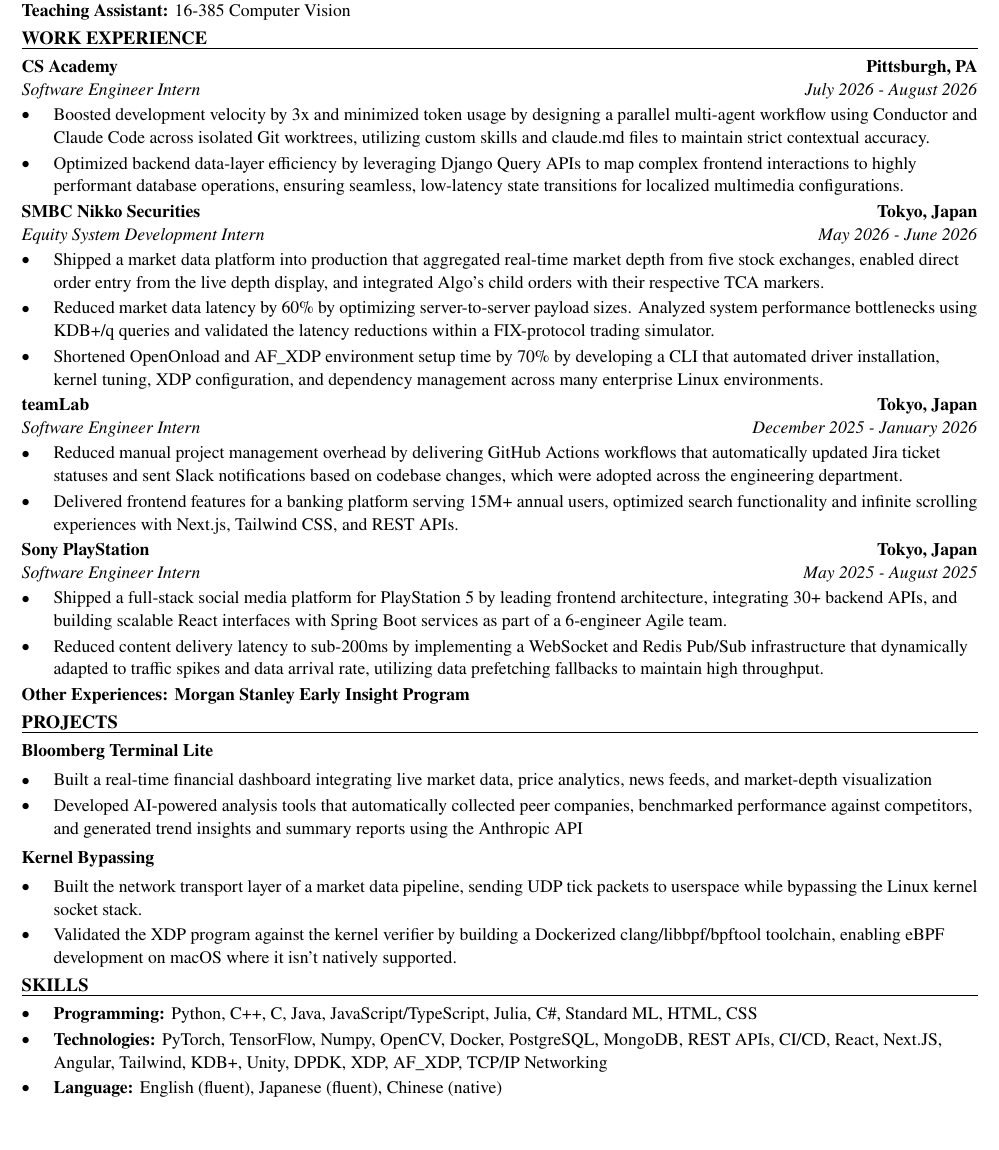
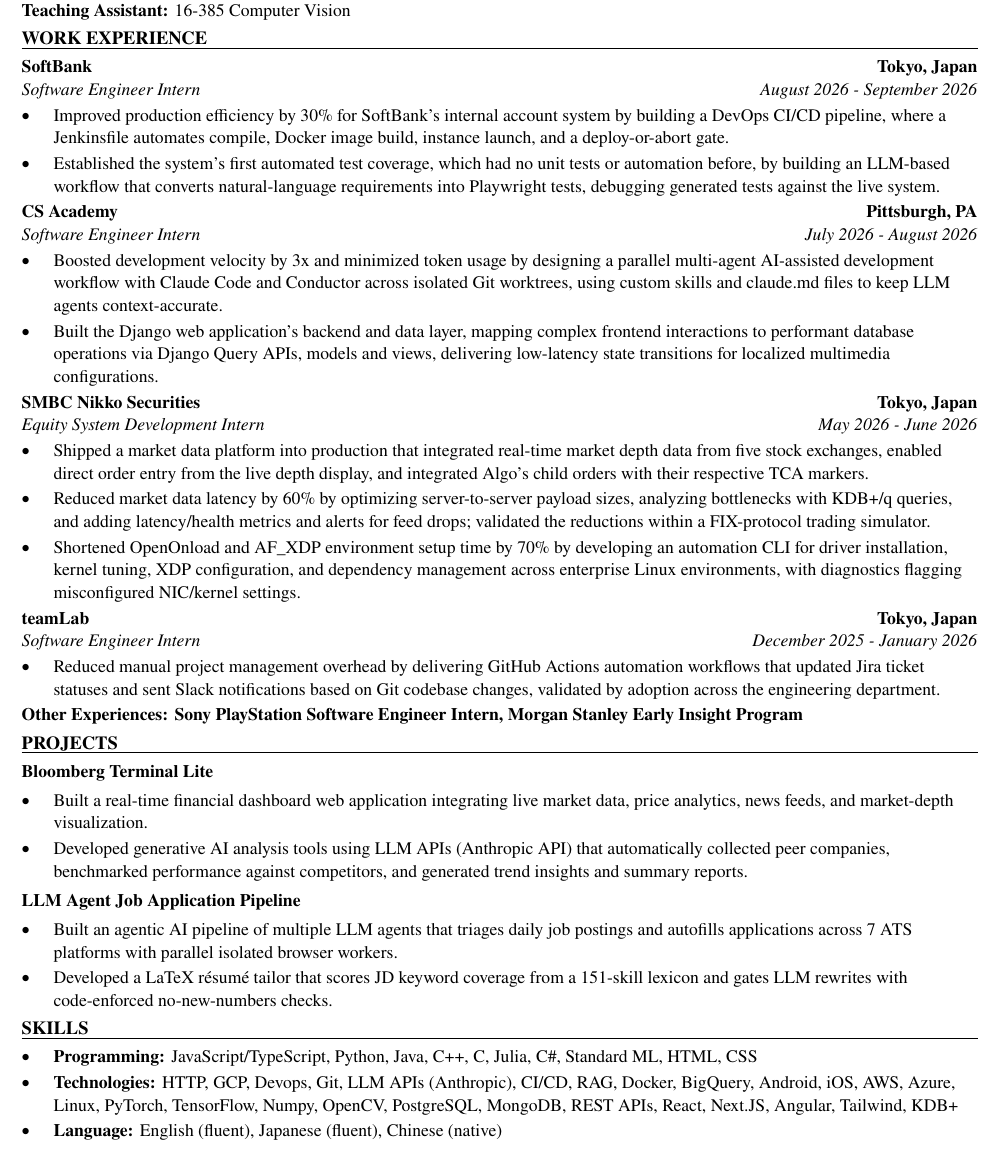
Before and after one commit to xinyichan04/resume, a LaTeX CV (resume.tex, which reads skills.tex): part of the page, cut so that both start at the same text, the shorter picture padded with empty space. Compiled offline with pdfLaTeX.

Commit message:
Tailor for Independence Blue Cross: Summer Intern: Platform Service Engineering (ATS score 57.4 -> 100.0)

```diff
--- a/resume.tex
+++ b/resume.tex
@@ -50,43 +50,42 @@
 \textbf{Teaching Assistant:} 16-385 Computer Vision
 
 \section*{WORK EXPERIENCE}
+\entry{SoftBank}{Tokyo, Japan}{Software Engineer Intern}{August 2026 - September 2026}
+\begin{itemize}
+  \item Improved production efficiency by 30\% for SoftBank's internal account system by building a DevOps CI/CD pipeline, where a Jenkinsfile automates compile, Docker image build, instance launch, and a deploy-or-abort gate.
+  \item Established the system's first automated test coverage, which had no unit tests or automation before, by building an LLM-based workflow that converts natural-language requirements into Playwright tests, debugging generated tests against the live system.
+\end{itemize}
+
 \entry{CS Academy}{Pittsburgh, PA}{Software Engineer Intern}{July 2026 - August 2026}
 \begin{itemize}
-  \item Boosted development velocity by 3x and minimized token usage by designing a parallel multi-agent workflow using Conductor and Claude Code across isolated Git worktrees, utilizing custom skills and claude.md files to maintain strict contextual accuracy.
-  \item Optimized backend data-layer efficiency by leveraging Django Query APIs to map complex frontend interactions to highly performant database operations, ensuring seamless, low-latency state transitions for localized multimedia configurations.
+  \item Boosted development velocity by 3x and minimized token usage by designing a parallel multi-agent AI-assisted development workflow with Claude Code and Conductor across isolated Git worktrees, using custom skills and claude.md files to keep LLM agents context-accurate.
+  \item Built the Django web application's backend and data layer, mapping complex frontend interactions to performant database operations via Django Query APIs, models and views, delivering low-latency state transitions for localized multimedia configurations.
 \end{itemize}
 
 \entry{SMBC Nikko Securities}{Tokyo, Japan}{Equity System Development Intern}{May 2026 - June 2026}
 \begin{itemize}
-  \item Shipped a market data platform into production that aggregated real-time market depth from five stock exchanges, enabled direct order entry from the live depth display, and integrated Algo's child orders with their respective TCA markers.
-  \item Reduced market data latency by 60\% by optimizing server-to-server payload sizes. Analyzed system performance bottlenecks using KDB+/q queries and validated the latency reductions within a FIX-protocol trading simulator.
-  \item Shortened OpenOnload and AF\_XDP environment setup time by 70\% by developing a CLI that automated driver installation, kernel tuning, XDP configuration, and dependency management across many enterprise Linux environments.
+  \item Shipped a market data platform into production that integrated real-time market depth data from five stock exchanges, enabled direct order entry from the live depth display, and integrated Algo's child orders with their respective TCA markers.
+  \item Reduced market data latency by 60\% by optimizing server-to-server payload sizes, analyzing bottlenecks with KDB+/q queries, and adding latency/health metrics and alerts for feed drops; validated the reductions within a FIX-protocol trading simulator.
+  \item Shortened OpenOnload and AF\_XDP environment setup time by 70\% by developing an automation CLI for driver installation, kernel tuning, XDP configuration, and dependency management across enterprise Linux environments, with diagnostics flagging misconfigured NIC/kernel settings.
 \end{itemize}
 
 \entry{teamLab}{Tokyo, Japan}{Software Engineer Intern}{December 2025 - January 2026}
 \begin{itemize}
-  \item Reduced manual project management overhead by delivering GitHub Actions workflows that automatically updated Jira ticket statuses and sent Slack notifications based on codebase changes, which were adopted across the engineering department.
-  \item Delivered frontend features for a banking platform serving 15M+ annual users, optimized search functionality and infinite scrolling experiences with Next.js, Tailwind CSS, and REST APIs.
+  \item Reduced manual project management overhead by delivering GitHub Actions automation workflows that updated Jira ticket statuses and sent Slack notifications based on Git codebase changes, validated by adoption across the engineering department.
 \end{itemize}
-
-\entry{Sony PlayStation}{Tokyo, Japan}{Software Engineer Intern}{May 2025 - August 2025}
-\begin{itemize}
-  \item Shipped a full-stack social media platform for PlayStation 5 by leading frontend architecture, integrating 30+ backend APIs, and building scalable React interfaces with Spring Boot services as part of a 6-engineer Agile team.
-  \item Reduced content delivery latency to sub-200ms by implementing a WebSocket and Redis Pub/Sub infrastructure that dynamically adapted to traffic spikes and data arrival rate, utilizing data prefetching fallbacks to maintain high throughput.
-\end{itemize}
-\textbf{Other Experiences: Morgan Stanley Early Insight Program}
+\textbf{Other Experiences: Sony PlayStation Software Engineer Intern, Morgan Stanley Early Insight Program}
 
 \section*{PROJECTS}
 \textbf{Bloomberg Terminal Lite}\par\vspace{2pt}
 \begin{itemize}
-  \item Built a real-time financial dashboard integrating live market data, price analytics, news feeds, and market-depth visualization
-  \item Developed AI-powered analysis tools that automatically collected peer companies, benchmarked performance against competitors, and generated trend insights and summary reports using the Anthropic API
+  \item Built a real-time financial dashboard web application integrating live market data, price analytics, news feeds, and market-depth visualization.
+  \item Developed generative AI analysis tools using LLM APIs (Anthropic API) that automatically collected peer companies, benchmarked performance against competitors, and generated trend insights and summary reports.
 \end{itemize}
 \vspace{2pt}
-\textbf{Kernel Bypassing}\par\vspace{2pt}
+\textbf{LLM Agent Job Application Pipeline}\par\vspace{2pt}
 \begin{itemize}
-  \item Built the network transport layer of a market data pipeline, sending UDP tick packets to userspace while bypassing the Linux kernel socket stack.
-  \item Validated the XDP program against the kernel verifier by building a Dockerized clang/libbpf/bpftool toolchain, enabling eBPF development on macOS where it isn't natively supported.
+  \item Built an agentic AI pipeline of multiple LLM agents that triages daily job postings and autofills applications across 7 ATS platforms with parallel isolated browser workers.
+  \item Developed a LaTeX résumé tailor that scores JD keyword coverage from a 151-skill lexicon and gates LLM rewrites with code-enforced no-new-numbers checks.
 \end{itemize}
 
 \input{skills.tex}
--- a/skills.tex
+++ b/skills.tex
@@ -1,7 +1,7 @@
 % SKILLS section: the ONLY part the tailoring system rewrites.
 \section*{SKILLS}
 \begin{itemize}
-  \item \textbf{Programming:} Python, C++, C, Java, JavaScript/TypeScript, Julia, C\#, Standard ML, HTML, CSS
-  \item \textbf{Technologies:} PyTorch, TensorFlow, Numpy, OpenCV, Docker, PostgreSQL, MongoDB, REST APIs, CI/CD, React, Next.JS, Angular, Tailwind, KDB+, Unity, DPDK, XDP, AF\_XDP, TCP/IP Networking
+  \item \textbf{Programming:} JavaScript/TypeScript, Python, Java, C++, C, Julia, C\#, Standard ML, HTML, CSS
+  \item \textbf{Technologies:} HTTP, GCP, Devops, Git, LLM APIs (Anthropic), CI/CD, RAG, Docker, BigQuery, Android, iOS, AWS, Azure, Linux, PyTorch, TensorFlow, Numpy, OpenCV, PostgreSQL, MongoDB, REST APIs, React, Next.JS, Angular, Tailwind, KDB+
   \item \textbf{Language:} English (fluent), Japanese (fluent), Chinese (native)
 \end{itemize}
```
